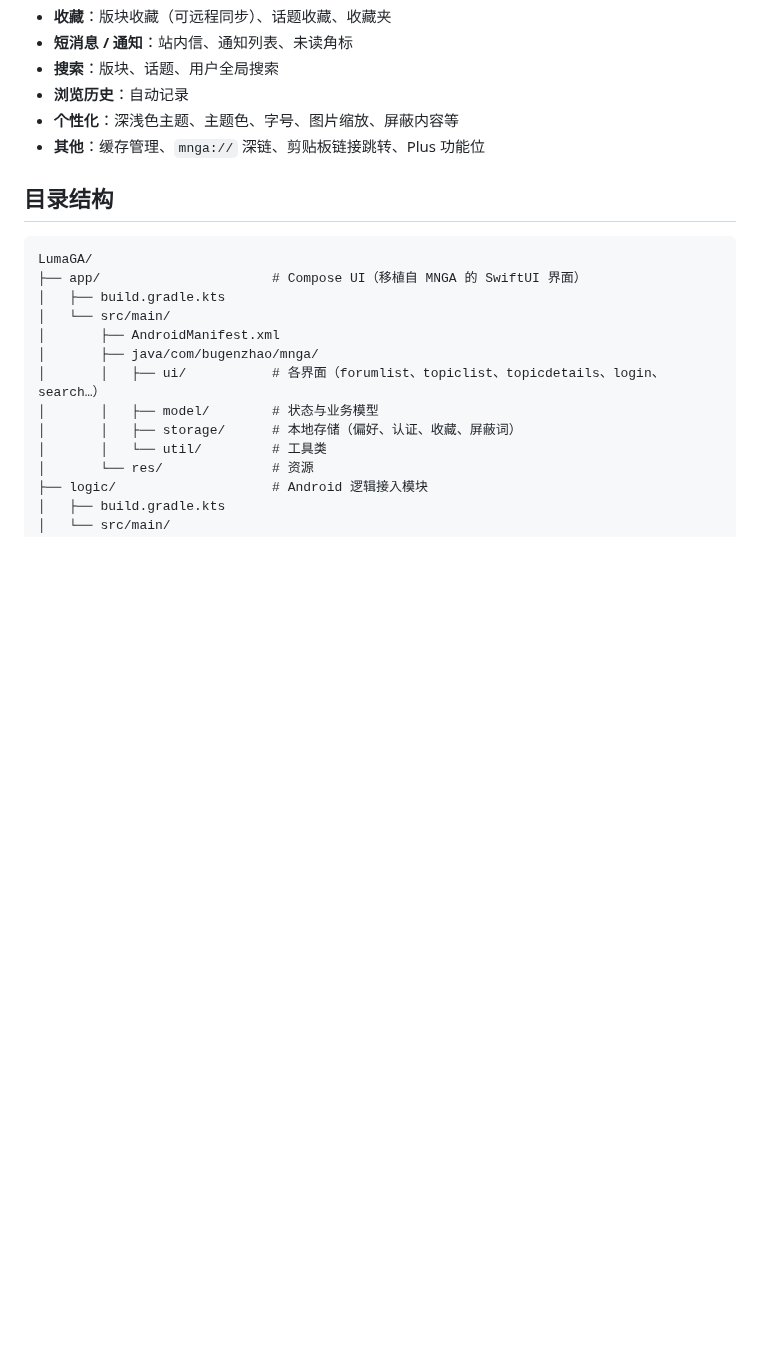
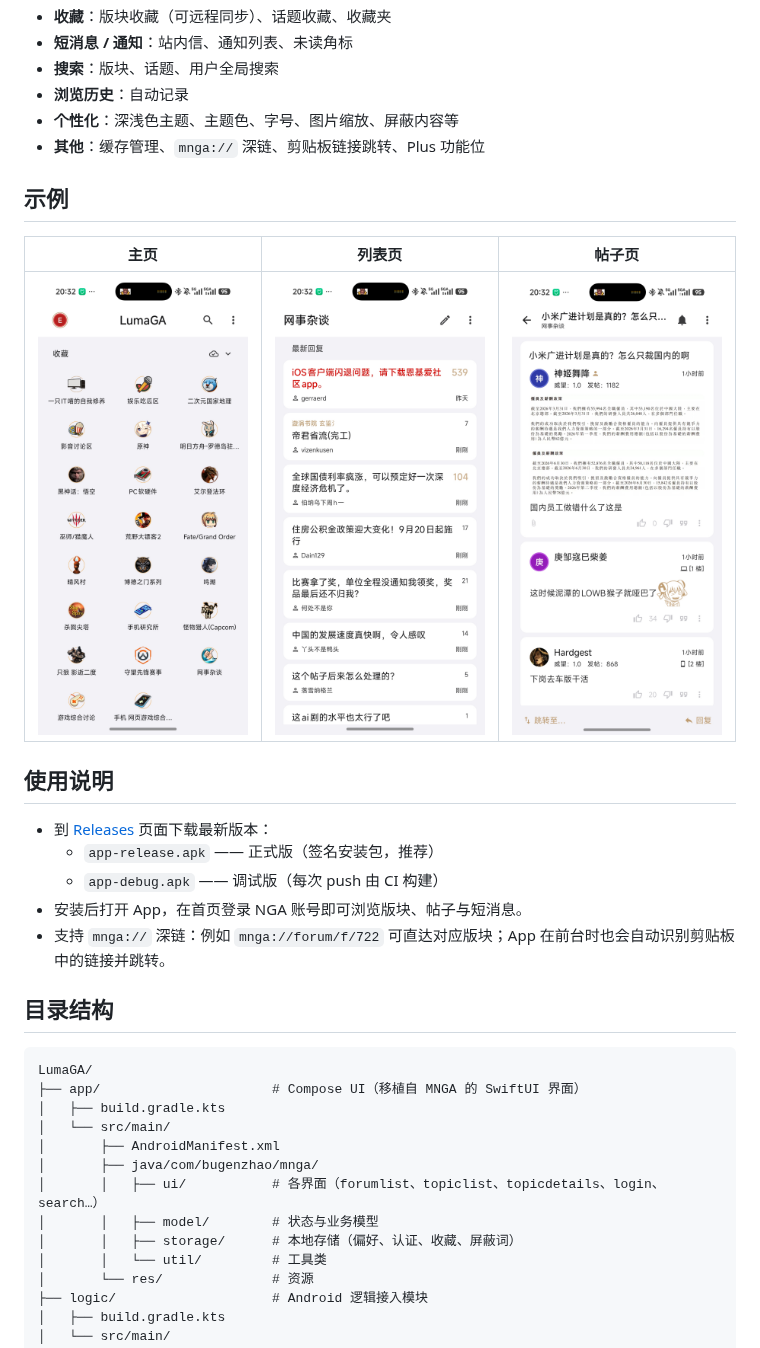
Before and after one commit to Duzc01/LumaGA, a Markdown page: README.zh-CN.md, the part around the change. Drawn GitHub-style; pictures changed too: docs/screenshots/mnga_home.jpg (added), docs/screenshots/mnga_list.jpg (added), docs/screenshots/mnga_post.jpg (added); blank space fills up the shorter version.

```diff
--- a/README.zh-CN.md
+++ b/README.zh-CN.md
@@ -16,6 +16,20 @@ NGA（bbs.nga.cn）论坛的 Android 第三方客户端，[MNGA](https://github.
 - **浏览历史**：自动记录
 - **个性化**：深浅色主题、主题色、字号、图片缩放、屏蔽内容等
 - **其他**：缓存管理、`mnga://` 深链、剪贴板链接跳转、Plus 功能位
+
+## 示例
+
+主页 | 列表页 | 帖子页
+--- | --- | ---
+![主页](docs/screenshots/mnga_home.jpg) | ![列表页](docs/screenshots/mnga_list.jpg) | ![帖子页](docs/screenshots/mnga_post.jpg)
+
+## 使用说明
+
+- 到 [Releases](https://github.com/Duzc01/LumaGA/releases) 页面下载最新版本：
+  - `app-release.apk` —— 正式版（签名安装包，推荐）
+  - `app-debug.apk` —— 调试版（每次 push 由 CI 构建）
+- 安装后打开 App，在首页登录 NGA 账号即可浏览版块、帖子与短消息。
+- 支持 `mnga://` 深链：例如 `mnga://forum/f/722` 可直达对应版块；App 在前台时也会自动识别剪贴板中的链接并跳转。
 
 ## 目录结构
 
```
Also changed, not shown: README.md (+16 -0 lines).
